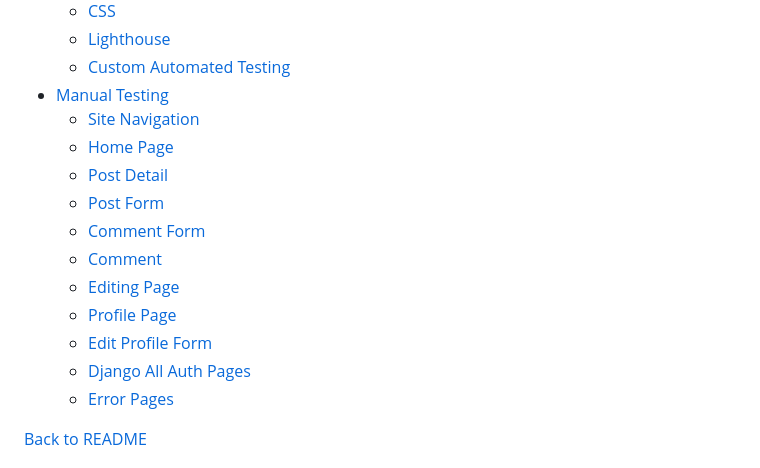
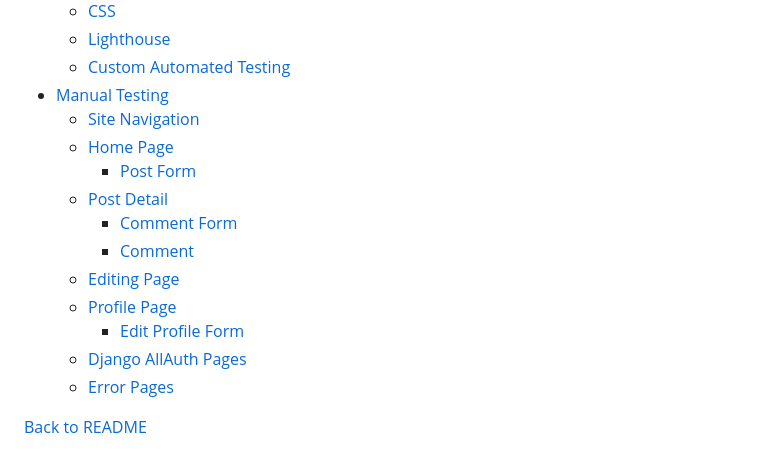
Before and after one commit to EmilionR/django-pp4, a Markdown page: TESTING.md, the part around one of its changes. GitHub-like rendering.

```diff
--- a/TESTING.md
+++ b/TESTING.md
@@ -10,14 +10,14 @@
 * [Manual Testing](#manual-testing)
   * [Site Navigation](#site-navigation)
   * [Home Page](#home-page)
+    * [Post Form](#post-form)
   * [Post Detail](#post-detail)
-  * [Post Form](#post-form)
-  * [Comment Form](#comment-form)
-  * [Comment](#comment)
+    * [Comment Form](#comment-form)
+    * [Comment](#comment)
   * [Editing Page](#editing-page)
   * [Profile Page](#profile-page)
-  * [Edit Profile Form](#edit-profile-form)
-  * [Django All Auth Pages](#django-all-auth-pages)
+    * [Edit Profile Form](#edit-profile-form)
+  * [Django AllAuth Pages](#django-allauth-pages)
   * [Error Pages](#error-pages)
 
 [Back to README](README.md)
```
Also changed, not shown: other parts of TESTING.md (+1 -1 lines), README.md (+15 -25 lines).
